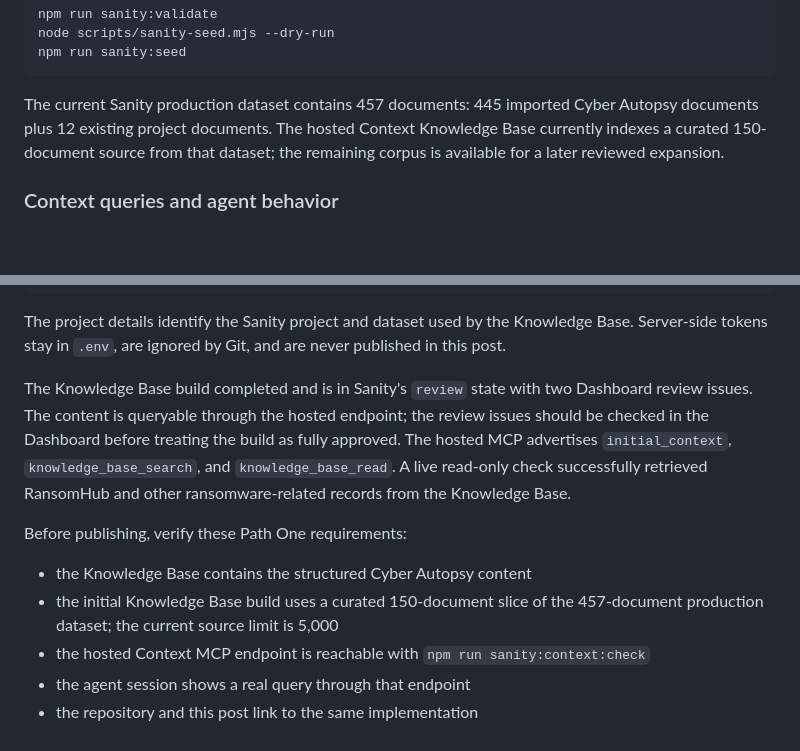
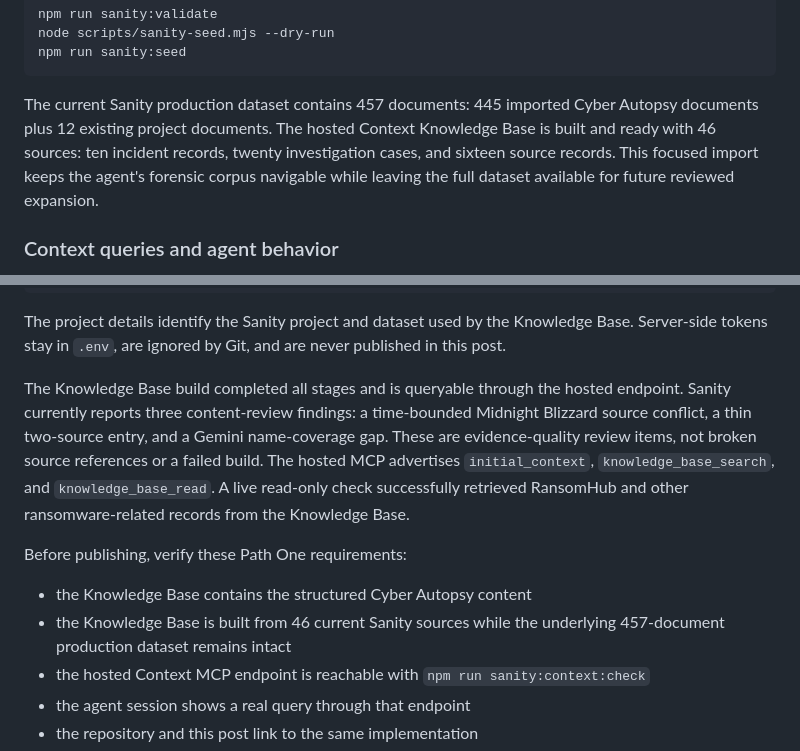
Before and after one commit to ujjavala/cyber-autopsy, a Markdown page: blog-sanity.md, 2 parts joined by grey strips. Drawn GitHub-style; blank space fills up the shorter version.

```diff
--- a/blog-sanity.md
+++ b/blog-sanity.md
@@ -359,8 +359,10 @@ npm run sanity:seed
 
 The current Sanity production dataset contains 457 documents: 445 imported
 Cyber Autopsy documents plus 12 existing project documents. The hosted Context
-Knowledge Base currently indexes a curated 150-document source from that
-dataset; the remaining corpus is available for a later reviewed expansion.
+Knowledge Base is built and ready with 46 sources: ten incident records,
+twenty investigation cases, and sixteen source records. This focused import
+keeps the agent's forensic corpus navigable while leaving the full dataset
+available for future reviewed expansion.
 
 ### Context queries and agent behavior
 
@@ -411,10 +413,12 @@ The project details identify the Sanity project and dataset used by the
 Knowledge Base. Server-side tokens stay in `.env`, are ignored by Git, and are
 never published in this post.
 
-The Knowledge Base build completed and is in Sanity's `review` state with two
-Dashboard review issues. The content is queryable through the hosted endpoint;
-the review issues should be checked in the Dashboard before treating the build
-as fully approved. The hosted MCP advertises `initial_context`,
+The Knowledge Base build completed all stages and is queryable through the
+hosted endpoint. Sanity currently reports three content-review findings: a
+time-bounded Midnight Blizzard source conflict, a thin two-source entry, and
+a Gemini name-coverage gap.
+These are evidence-quality review items, not broken source references or a
+failed build. The hosted MCP advertises `initial_context`,
 `knowledge_base_search`, and `knowledge_base_read`. A live read-only check
 successfully retrieved RansomHub and other ransomware-related records from the
 Knowledge Base.
@@ -422,8 +426,8 @@ Knowledge Base.
 Before publishing, verify these Path One requirements:
 
 - the Knowledge Base contains the structured Cyber Autopsy content
-- the initial Knowledge Base build uses a curated 150-document slice of the
-  457-document production dataset; the current source limit is 5,000
+- the Knowledge Base is built from 46 current Sanity sources while the
+  underlying 457-document production dataset remains intact
 - the hosted Context MCP endpoint is reachable with `npm run sanity:context:check`
 - the agent session shows a real query through that endpoint
 - the repository and this post link to the same implementation
```
Also changed, not shown: README.md (+5 -4 lines), blog-path-two.md (+3 -3 lines).
